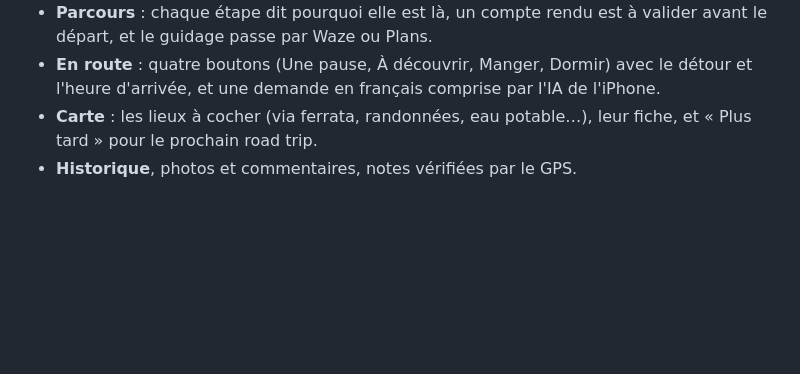
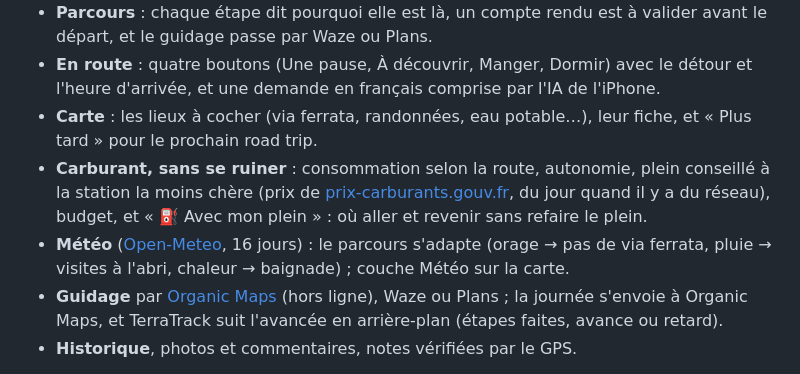
Before and after one commit to thibautcombes1-bot/terratrack, a Markdown page: README.md, the part around the change. Rendered like a GitHub page; blank space fills up the shorter version.

Commit message:
README : carburant, météo, Organic Maps
Co-Authored-By: Claude Opus 5.5 <noreply@anthropic.com>

```diff
--- a/README.md
+++ b/README.md
@@ -29,6 +29,9 @@ Dans `terrain/`, le compagnon de route, qui marche **sans réseau** sur toute la
 - **Parcours** : chaque étape dit pourquoi elle est là, un compte rendu est à valider avant le départ, et le guidage passe par Waze ou Plans.
 - **En route** : quatre boutons (Une pause, À découvrir, Manger, Dormir) avec le détour et l'heure d'arrivée, et une demande en français comprise par l'IA de l'iPhone.
 - **Carte** : les lieux à cocher (via ferrata, randonnées, eau potable…), leur fiche, et « Plus tard » pour le prochain road trip.
+- **Carburant, sans se ruiner** : consommation selon la route, autonomie, plein conseillé à la station la moins chère (prix de [prix-carburants.gouv.fr](https://www.prix-carburants.gouv.fr), du jour quand il y a du réseau), budget, et « ⛽ Avec mon plein » : où aller et revenir sans refaire le plein.
+- **Météo** ([Open-Meteo](https://open-meteo.com), 16 jours) : le parcours s'adapte (orage → pas de via ferrata, pluie → visites à l'abri, chaleur → baignade) ; couche Météo sur la carte.
+- **Guidage** par [Organic Maps](https://organicmaps.app) (hors ligne), Waze ou Plans ; la journée s'envoie à Organic Maps, et TerraTrack suit l'avancée en arrière-plan (étapes faites, avance ou retard).
 - **Historique**, photos et commentaires, notes vérifiées par le GPS.
 
 Les données (carte, routes, plus de 600 000 lieux) viennent d'OpenStreetMap. Le robot [`pack-france`](.github/workflows/pack-france.yml) les refait chaque lundi, et l'appli télécharge toute seule ce qui a changé, en Wi-Fi. Compilation et pack : [terrain/README.md](terrain/README.md).
```
